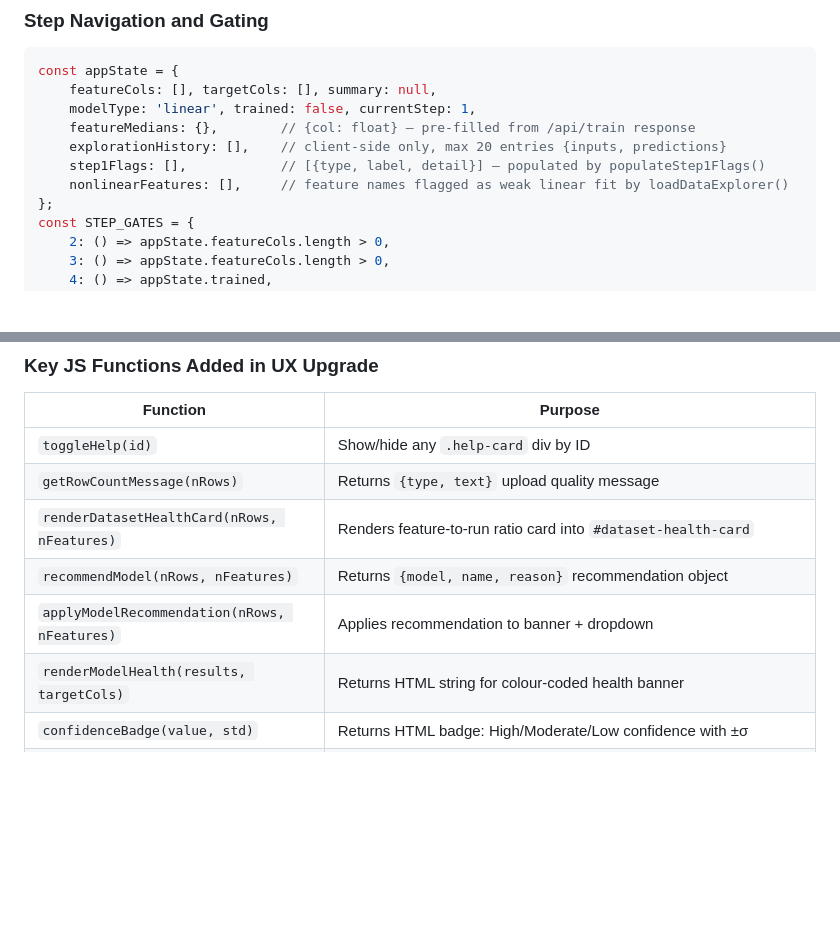
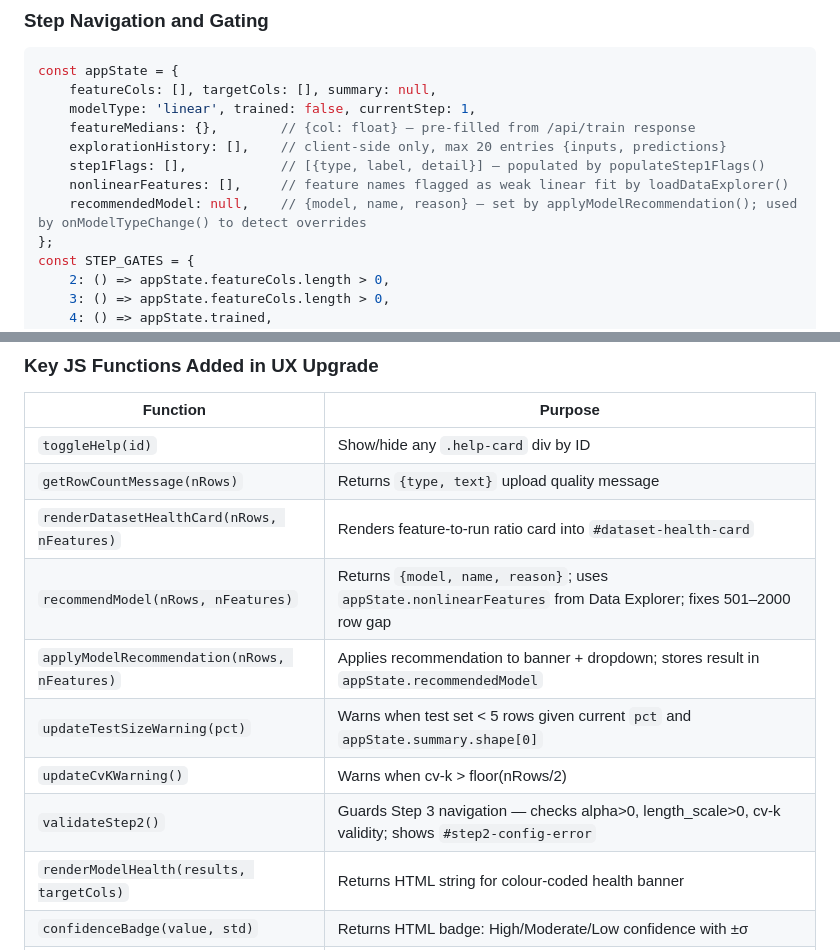
Before and after one commit to kalkisharma/SurrogateModelingTool, a Markdown page: CLAUDE.md, 2 parts joined by grey strips. GitHub-like rendering; blank space fills up the shorter version.

```diff
--- a/CLAUDE.md
+++ b/CLAUDE.md
@@ -367,6 +367,7 @@ const appState = {
     explorationHistory: [],    // client-side only, max 20 entries {inputs, predictions}
     step1Flags: [],            // [{type, label, detail}] — populated by populateStep1Flags()
     nonlinearFeatures: [],     // feature names flagged as weak linear fit by loadDataExplorer()
+    recommendedModel: null,    // {model, name, reason} — set by applyModelRecommendation(); used by onModelTypeChange() to detect overrides
 };
 const STEP_GATES = {
     2: () => appState.featureCols.length > 0,
@@ -443,8 +444,11 @@ function goToStep(n) { /* checks gate, swaps .active class, updates progress bar
 | `toggleHelp(id)` | Show/hide any `.help-card` div by ID |
 | `getRowCountMessage(nRows)` | Returns `{type, text}` upload quality message |
 | `renderDatasetHealthCard(nRows, nFeatures)` | Renders feature-to-run ratio card into `#dataset-health-card` |
-| `recommendModel(nRows, nFeatures)` | Returns `{model, name, reason}` recommendation object |
-| `applyModelRecommendation(nRows, nFeatures)` | Applies recommendation to banner + dropdown |
+| `recommendModel(nRows, nFeatures)` | Returns `{model, name, reason}`; uses `appState.nonlinearFeatures` from Data Explorer; fixes 501–2000 row gap |
+| `applyModelRecommendation(nRows, nFeatures)` | Applies recommendation to banner + dropdown; stores result in `appState.recommendedModel` |
+| `updateTestSizeWarning(pct)` | Warns when test set < 5 rows given current `pct` and `appState.summary.shape[0]` |
+| `updateCvKWarning()` | Warns when cv-k > floor(nRows/2) |
+| `validateStep2()` | Guards Step 3 navigation — checks alpha>0, length_scale>0, cv-k validity; shows `#step2-config-error` |
 | `renderModelHealth(results, targetCols)` | Returns HTML string for colour-coded health banner |
 | `confidenceBadge(value, std)` | Returns HTML badge: High/Moderate/Low confidence with ±σ |
 | `learningCurveCaption(d)` | Returns 1-line diagnostic caption from `final_train_r2`, `final_val_r2`, `val_still_rising` |
```
Also changed, not shown: other parts of CLAUDE.md (+47 -32 lines).
